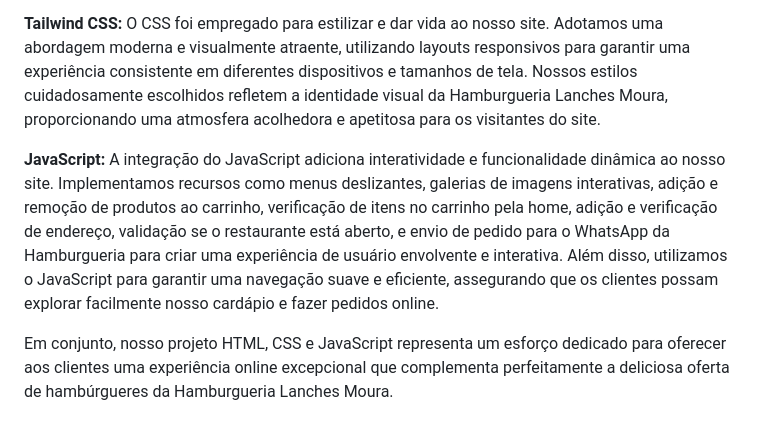
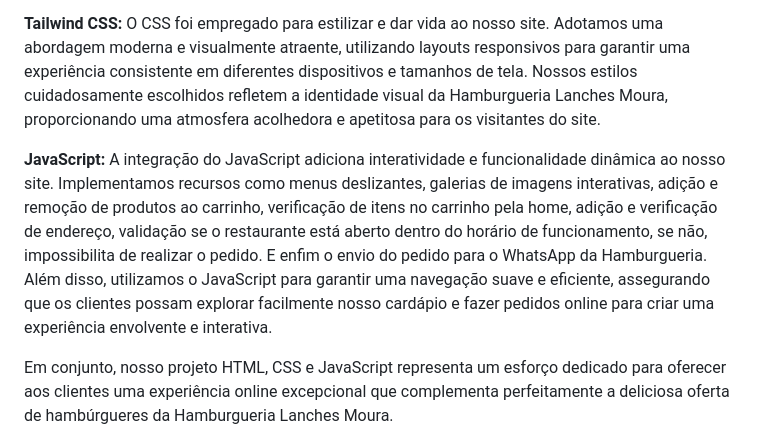
Before and after one commit to alanjmoura/projeto-hamburgueria, a Markdown page: README.md, the part around the change. GitHub-like rendering.

```diff
--- a/README.md
+++ b/README.md
@@ -13,7 +13,7 @@ Utilizamos HTML para estruturar o conteúdo do nosso site, garantindo uma organi
 O CSS foi empregado para estilizar e dar vida ao nosso site. Adotamos uma abordagem moderna e visualmente atraente, utilizando layouts responsivos para garantir uma experiência consistente em diferentes dispositivos e tamanhos de tela. Nossos estilos cuidadosamente escolhidos refletem a identidade visual da Hamburgueria Lanches Moura, proporcionando uma atmosfera acolhedora e apetitosa para os visitantes do site.
 
 **JavaScript:**
-A integração do JavaScript adiciona interatividade e funcionalidade dinâmica ao nosso site. Implementamos recursos como menus deslizantes, galerias de imagens interativas, adição e remoção de produtos ao carrinho, verificação de itens no carrinho pela home, adição e verificação de endereço, validação se o restaurante está aberto, e envio de pedido para o WhatsApp da Hamburgueria para criar uma experiência de usuário envolvente e interativa. Além disso, utilizamos o JavaScript para garantir uma navegação suave e eficiente, assegurando que os clientes possam explorar facilmente nosso cardápio e fazer pedidos online.
+A integração do JavaScript adiciona interatividade e funcionalidade dinâmica ao nosso site. Implementamos recursos como menus deslizantes, galerias de imagens interativas, adição e remoção de produtos ao carrinho, verificação de itens no carrinho pela home, adição e verificação de endereço, validação se o restaurante está aberto dentro do horário de funcionamento, se não, impossibilita de realizar o pedido. E enfim o envio do pedido para o WhatsApp da Hamburgueria. Além disso, utilizamos o JavaScript para garantir uma navegação suave e eficiente, assegurando que os clientes possam explorar facilmente nosso cardápio e fazer pedidos online para criar uma experiência envolvente e interativa.
 
 Em conjunto, nosso projeto HTML, CSS e JavaScript representa um esforço dedicado para oferecer aos clientes uma experiência online excepcional que complementa perfeitamente a deliciosa oferta de hambúrgueres da Hamburgueria Lanches Moura.
 
```
